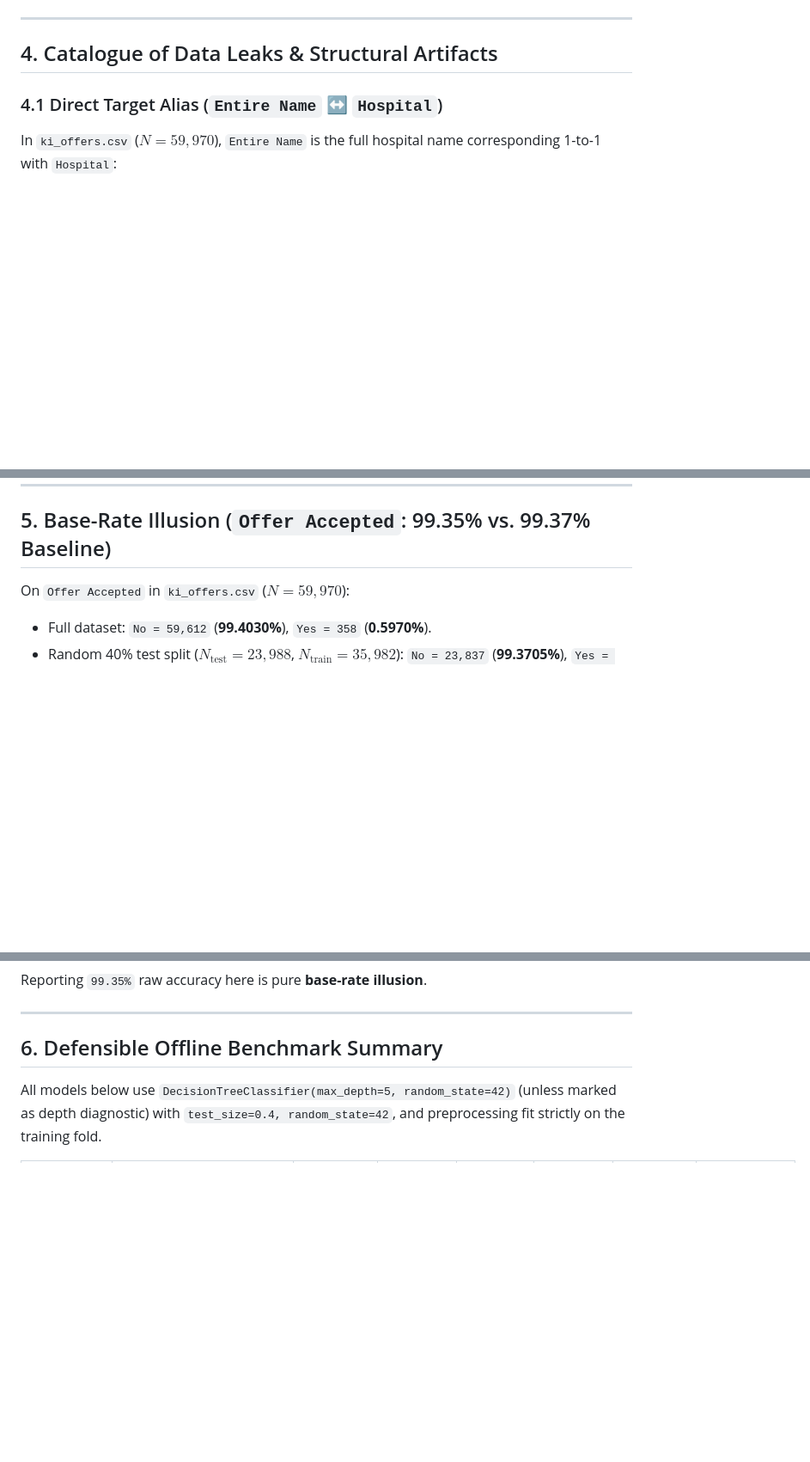
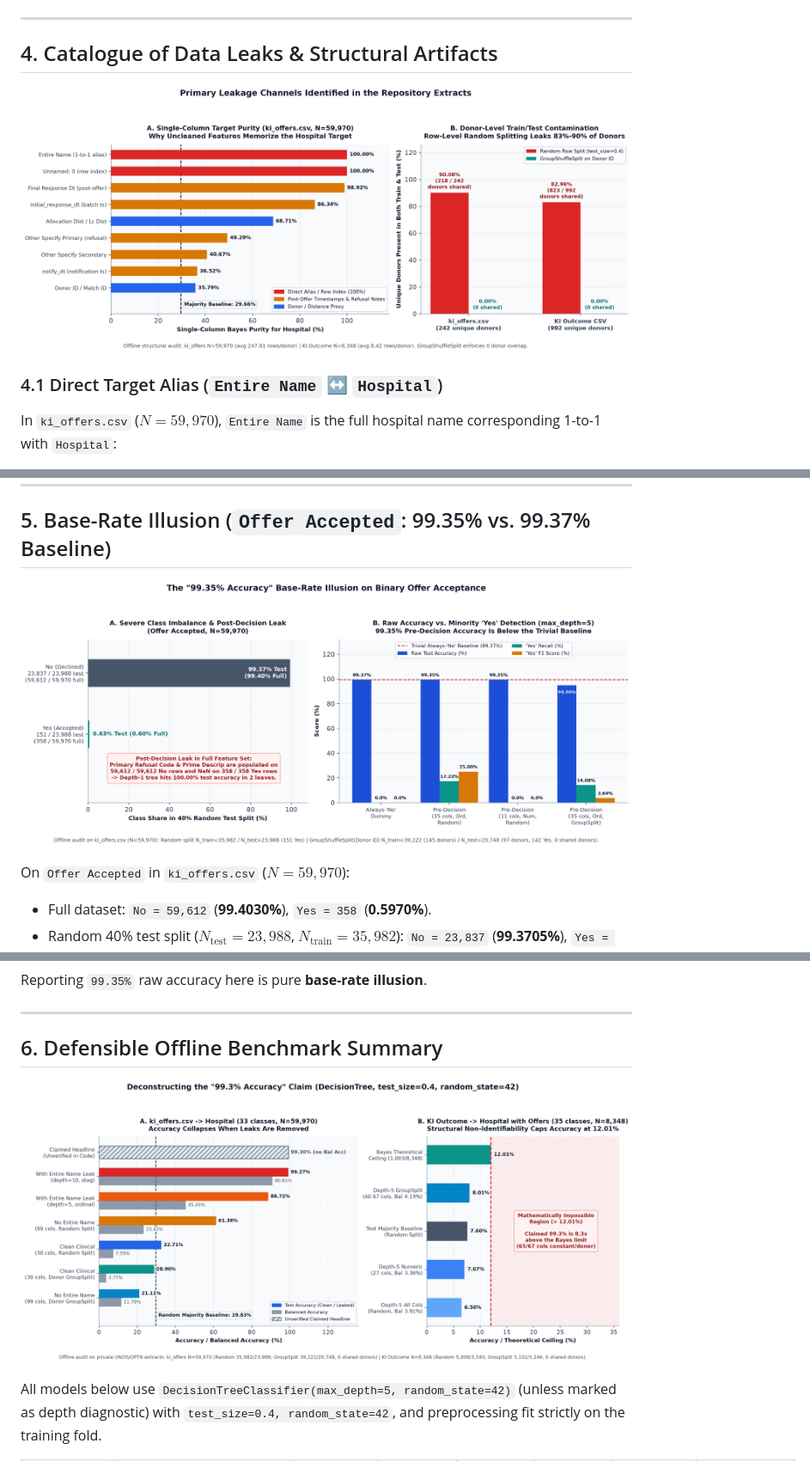
Before and after one commit to AliAziziDH/transplantation-offer-audit, a Markdown page: AUDIT.md, 3 parts joined by grey strips. Shown at 86% size. Drawn GitHub-style; pictures changed too: assets/base_rate_illusion.png (added), assets/leakage_channels_summary.png (added), assets/leakage_waterfall.png (added); blank space fills up the shorter version.

```diff
--- a/AUDIT.md
+++ b/AUDIT.md
@@ -40,6 +50,8 @@ Class imbalance is severe across both files: in `ki_offers.csv`, the tail classe
 ---
 
 ## 4. Catalogue of Data Leaks & Structural Artifacts
+
+![Single-Column Purity and Donor Overlap](assets/leakage_channels_summary.png)
 
 ### 4.1 Direct Target Alias (`Entire Name` ↔ `Hospital`)
 In `ki_offers.csv` ($N = 59{,}970$), `Entire Name` is the full hospital name corresponding 1-to-1 with `Hospital`:
@@ -72,6 +84,8 @@ In `KI Outcome Download_data 10.1.20-9.30.23.csv` ($N = 8{,}348$, 992 donors), *
 
 ## 5. Base-Rate Illusion (`Offer Accepted`: 99.35% vs. 99.37% Baseline)
 
+![Base-Rate Illusion on Offer Accepted](assets/base_rate_illusion.png)
+
 On `Offer Accepted` in `ki_offers.csv` ($N = 59{,}970$):
 - Full dataset: `No = 59,612` (**99.4030%**), `Yes = 358` (**0.5970%**).
 - Random 40% test split ($N_{\text{test}} = 23{,}988$, $N_{\text{train}} = 35{,}982$): `No = 23,837` (**99.3705%**), `Yes = 151` (**0.6295%**).
@@ -86,6 +100,8 @@ Reporting `99.35%` raw accuracy here is pure **base-rate illusion**.
 ---
 
 ## 6. Defensible Offline Benchmark Summary
+
+![Benchmark Accuracy Waterfall](assets/leakage_waterfall.png)
 
 All models below use `DecisionTreeClassifier(max_depth=5, random_state=42)` (unless marked as depth diagnostic) with `test_size=0.4, random_state=42`, and preprocessing fit strictly on the training fold.
 
```
Also changed, not shown: other parts of AUDIT.md (+10 -0 lines), README.md (+19 -0 lines), 2 other files.
